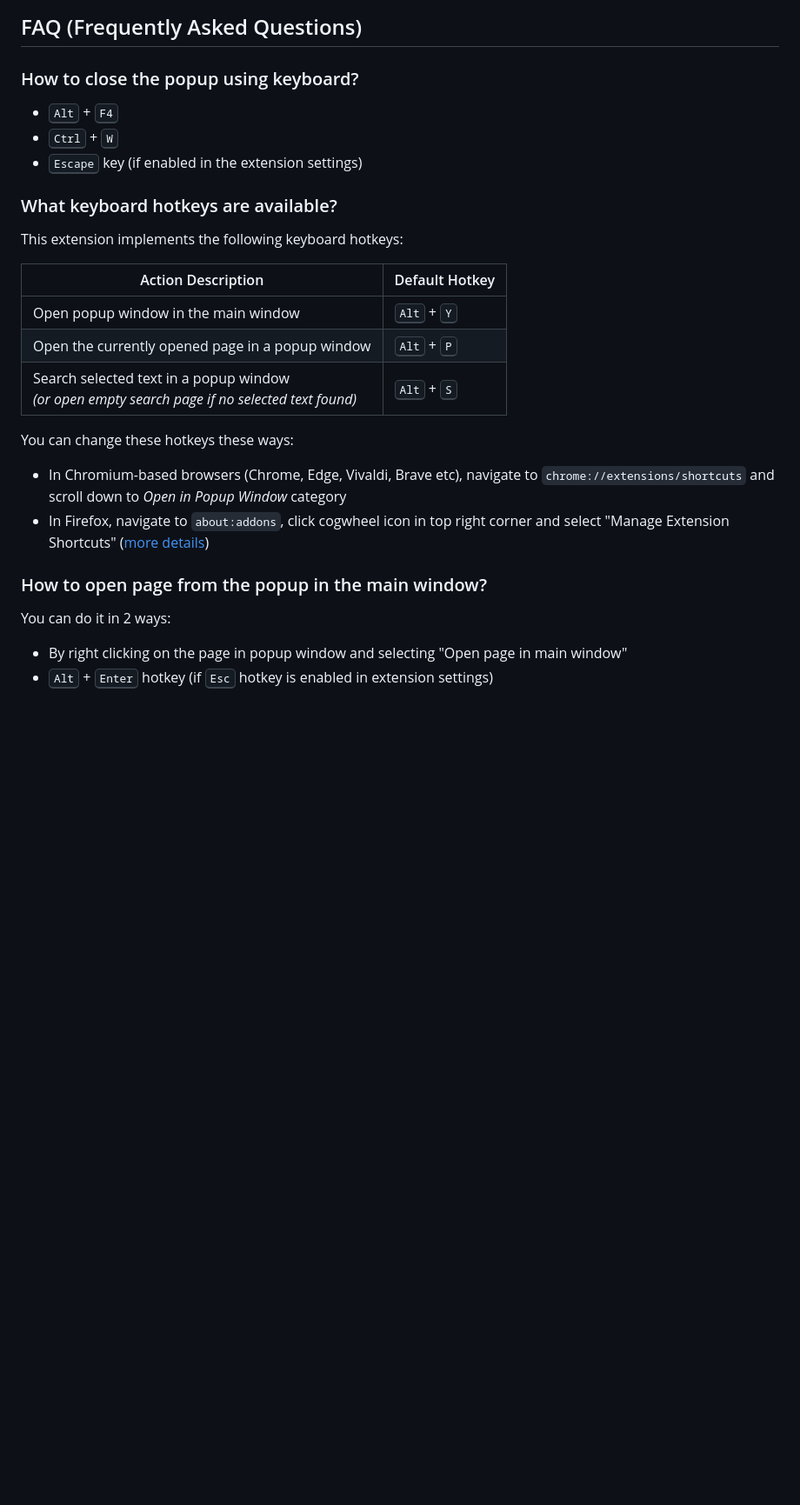
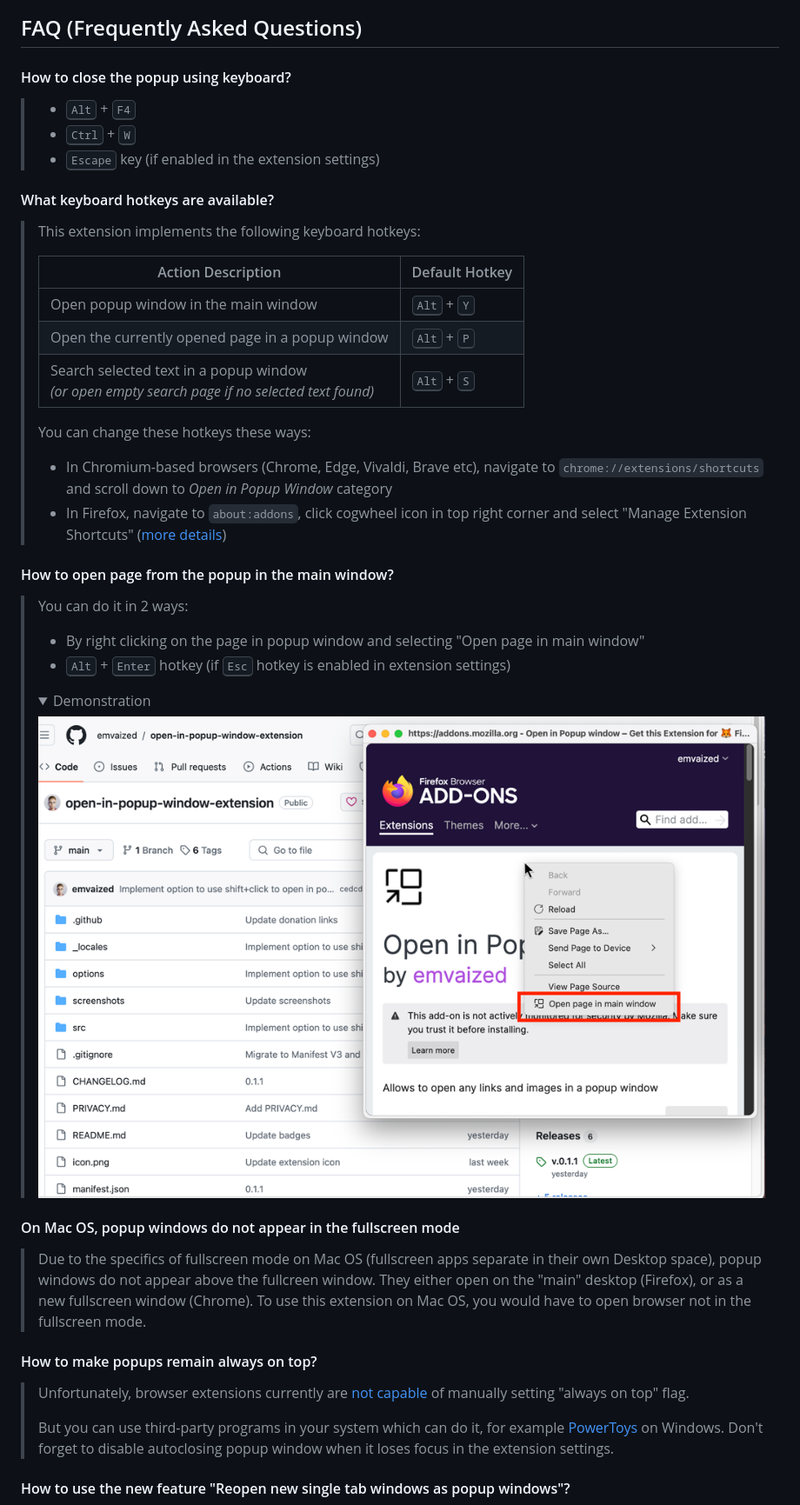
Before and after one commit to emvaized/open-in-popup-window-extension, a Markdown page: README.md, the part around the change printed below. Shown: that part at 87% size. Drawn GitHub-style; folded sections open; blank space fills up the shorter version.

Commit message:
Improve README FAQ formatting

```diff
--- a/README.md
+++ b/README.md
@@ -40,27 +40,41 @@ If you really enjoy this project, please consider supporting its further develop
 
 ## FAQ (Frequently Asked Questions)
 
-### How to close the popup using keyboard?
-- <kbd>Alt</kbd> + <kbd>F4</kbd>
-- <kbd>Ctrl</kbd> + <kbd>W</kbd>
-- <kbd>Escape</kbd> key (if enabled in the extension settings)
+#### How to close the popup using keyboard?
+> - <kbd>Alt</kbd> + <kbd>F4</kbd>
+> - <kbd>Ctrl</kbd> + <kbd>W</kbd>
+> - <kbd>Escape</kbd> key (if enabled in the extension settings)
 
-### What keyboard hotkeys are available?
-This extension implements the following keyboard hotkeys:
+#### What keyboard hotkeys are available?
+> This extension implements the following keyboard hotkeys:
+>
+> | Action Description                                      | Default Hotkey         |
+> |---------------------------------------------------------|-------------------------|
+> | Open popup window in the main window                    | <kbd>Alt</kbd> + <kbd>Y</kbd>      |
+> | Open the currently opened page in a popup window        | <kbd>Alt</kbd> + <kbd>P</kbd>      |
+> | Search selected text in a popup window <br>*(or open empty search page if no selected text found)*| <kbd>Alt</kbd> + <kbd>S</kbd>      |
+>
+> You can change these hotkeys these ways:
+> - In Chromium-based browsers (Chrome, Edge, Vivaldi, Brave etc), navigate to `chrome://extensions/shortcuts` and scroll down to *Open in Popup Window* category
+> - In Firefox, navigate to `about:addons`, click cogwheel icon in top right corner and select "Manage Extension Shortcuts" ([more details](https://support.mozilla.org/en-US/kb/manage-extension-shortcuts-firefox))
 
-| Action Description                                      | Default Hotkey         |
-|---------------------------------------------------------|-------------------------|
-| Open popup window in the main window                    | <kbd>Alt</kbd> + <kbd>Y</kbd>      |
-| Open the currently opened page in a popup window        | <kbd>Alt</kbd> + <kbd>P</kbd>      |
-| Search selected text in a popup window <br>*(or open empty search page if no selected text found)*| <kbd>Alt</kbd> + <kbd>S</kbd>      |
+#### How to open page from the popup in the main window?
+> You can do it in 2 ways:
+> - By right clicking on the page in popup window and selecting "Open page in main window"
+> - <kbd>Alt</kbd> + <kbd>Enter</kbd> hotkey (if <kbd>Esc</kbd> hotkey is enabled in extension settings)
+>
+> <details>
+>     <summary>Demonstration</summary>
+>     <img src="./screenshots/open-in-main-window.png" />
+> </details>
 
+#### On Mac OS, popup windows do not appear in the fullscreen mode
+> Due to the specifics of fullscreen mode on Mac OS (fullscreen apps separate in their own Desktop space), popup windows do not appear above the fullcreen window. They either open on the "main" desktop (Firefox), or as a new fullscreen window (Chrome). To use this extension on Mac OS, you would have to open browser not in the fullscreen mode.
 
-You can change these hotkeys these ways:
-- In Chromium-based browsers (Chrome, Edge, Vivaldi, Brave etc), navigate to `chrome://extensions/shortcuts` and scroll down to *Open in Popup Window* category
-- In Firefox, navigate to `about:addons`, click cogwheel icon in top right corner and select "Manage Extension Shortcuts" ([more details](https://support.mozilla.org/en-US/kb/manage-extension-shortcuts-firefox))
+#### How to make popups remain always on top?
+> Unfortunately, browser extensions currently are [not capable](https://github.com/w3c/webextensions/issues/443) of manually setting "always on top" flag.
+>
+> But you can use third-party programs in your system which can do it, for example [PowerToys](https://github.com/microsoft/PowerToys) on Windows. Don't forget to disable autoclosing popup window when it loses focus in the extension settings.
 
-### How to open page from the popup in the main window?
-You can do it in 2 ways:
-- By right clicking on the page in popup window and selecting "Open page in main window"
-- <kbd>Alt</kbd> + <kbd>Enter</kbd> hotkey (if <kbd>Esc</kbd> hotkey is enabled in extension settings)
+#### How to use the new feature "Reopen new single tab windows as popup windows"?
 
```
Also changed, not shown: other parts of README.md (+13 -28 lines).
